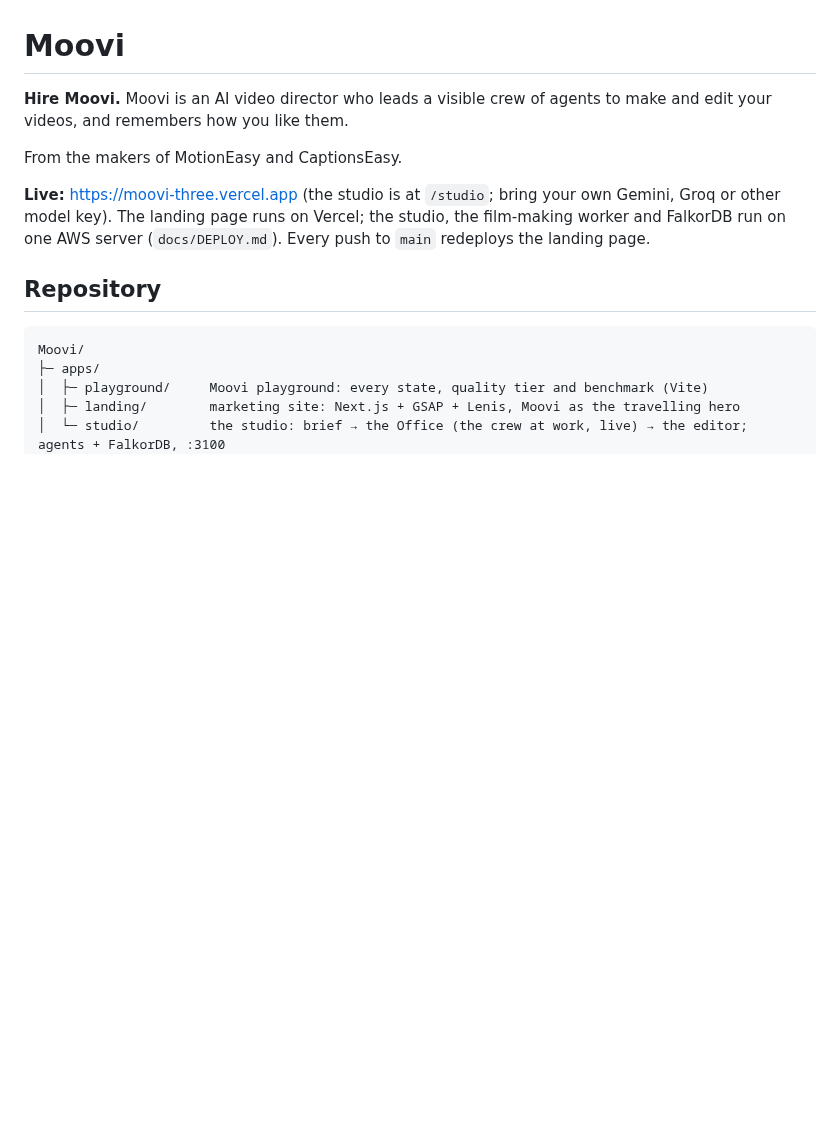
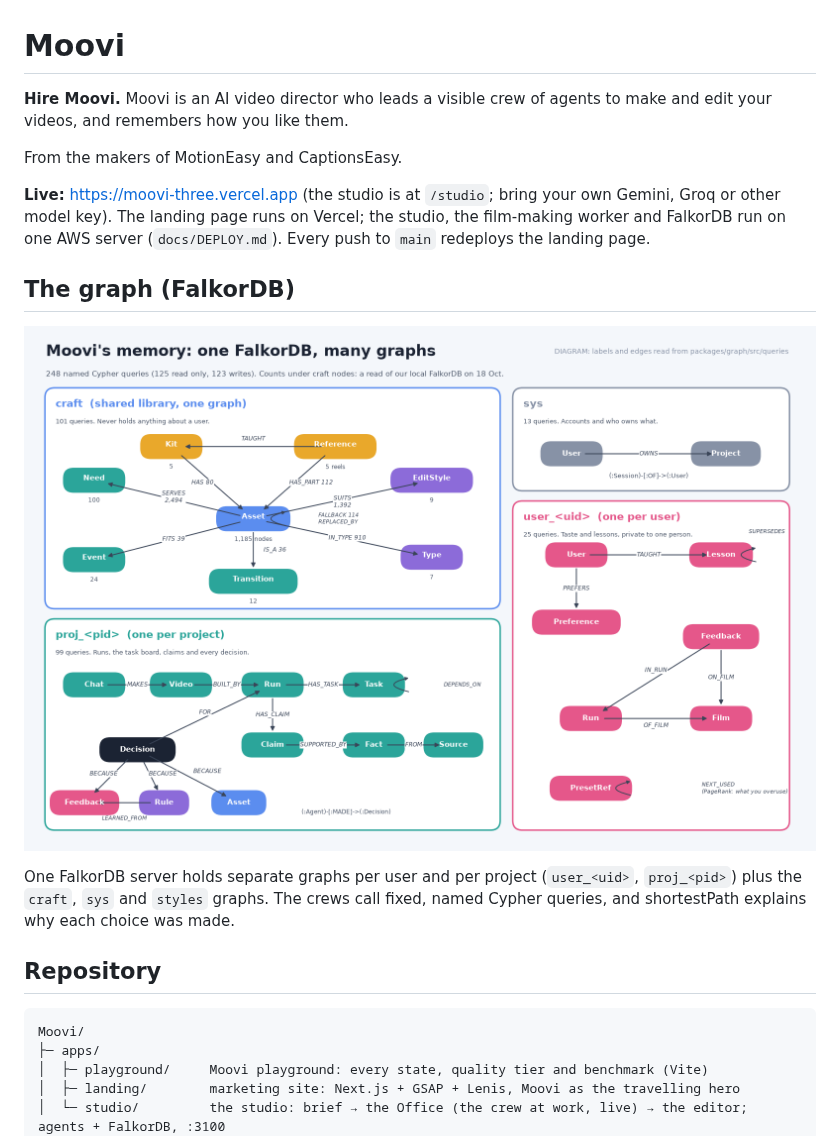
Before and after one commit to Ishaan-Gpt/moovi, a Markdown page: README.md, the part around the change. Drawn GitHub-style; pictures changed too: docs/img/falkordb-graph.png (added); blank space fills up the shorter version.

Commit message:
docs: add FalkorDB graph image to README

```diff
--- a/README.md
+++ b/README.md
@@ -7,6 +7,12 @@ From the makers of MotionEasy and CaptionsEasy.
 **Live:** https://moovi-three.vercel.app (the studio is at `/studio`; bring your own Gemini, Groq or other model key).
 The landing page runs on Vercel; the studio, the film-making worker and FalkorDB run on one AWS server
 (`docs/DEPLOY.md`). Every push to `main` redeploys the landing page.
+
+## The graph (FalkorDB)
+
+![Moovi's FalkorDB graph schema](docs/img/falkordb-graph.png)
+
+One FalkorDB server holds separate graphs per user and per project (`user_<uid>`, `proj_<pid>`) plus the `craft`, `sys` and `styles` graphs. The crews call fixed, named Cypher queries, and shortestPath explains why each choice was made.
 
 ## Repository
 
```
